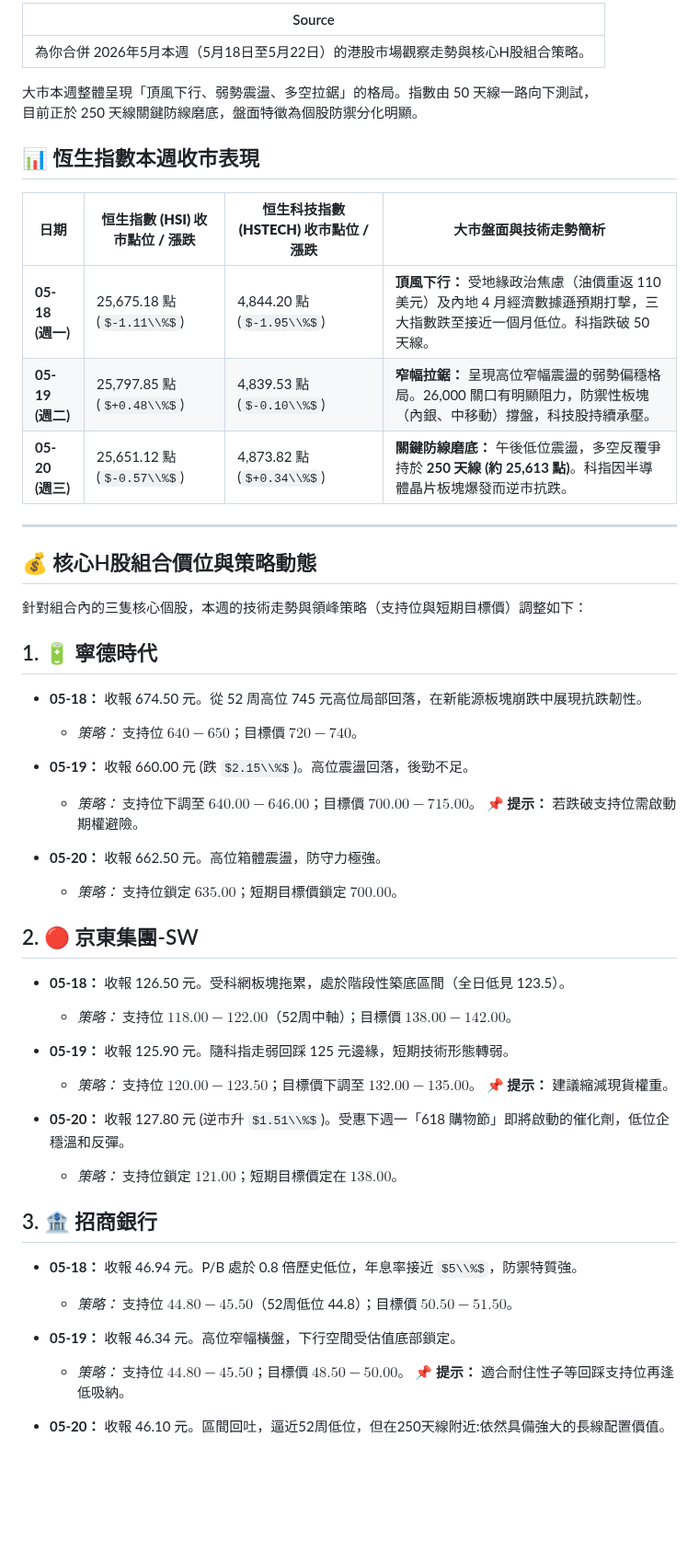
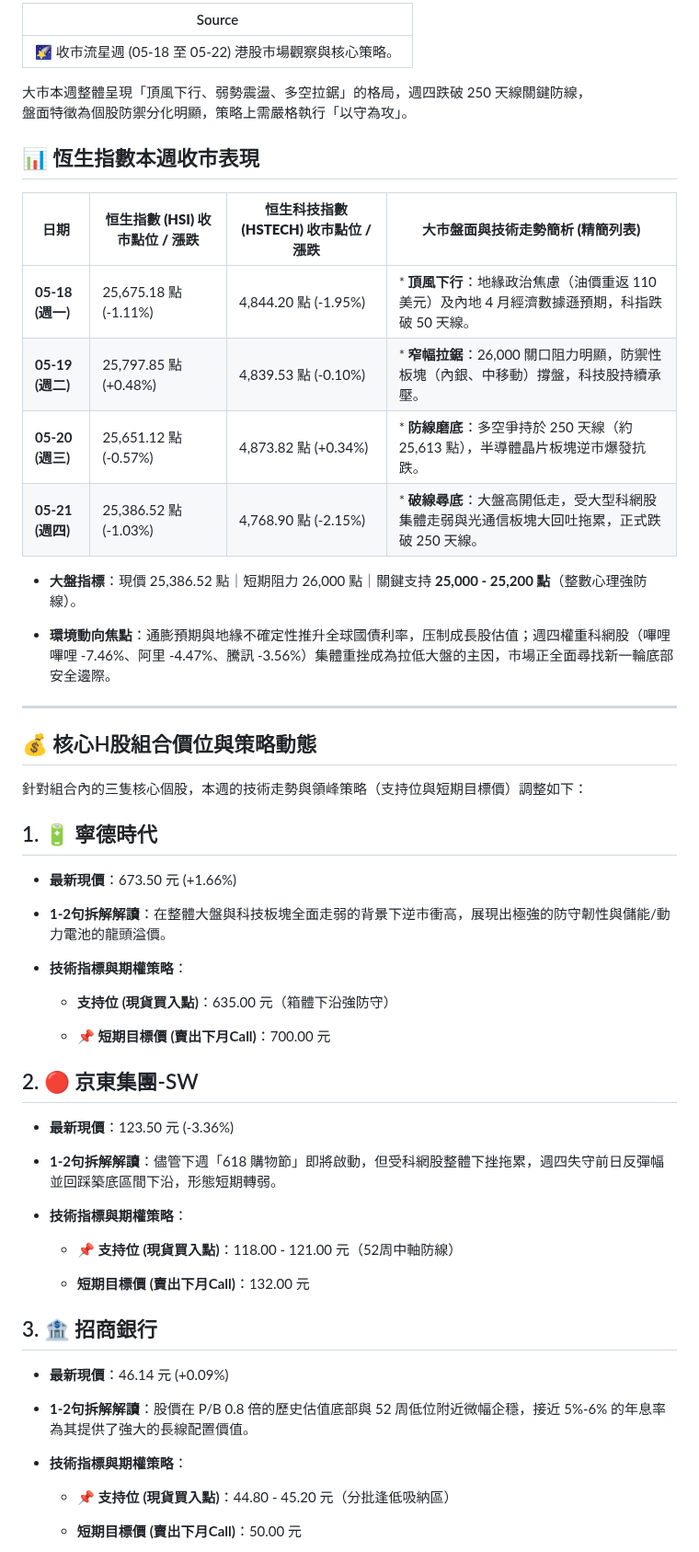
Before and after one commit to horae-git/gitHorae, a Markdown page: 五月流星觀察/收市流星週0518至0522.md, the part around one of its changes. Shown at 92% size. Rendered like a GitHub page; some formulas as TeX source; blank space fills up the shorter version.

Commit message:
Create market insights

```diff
--- a/五月流星觀察/收市流星週0518至0522.md
+++ b/五月流星觀察/收市流星週0518至0522.md
@@ -1,19 +1,25 @@
 ---
-Source: 為你合併 2026年5月本週（5月18日至5月22日）的港股市場觀察走勢與核心H股組合策略。
+Source: 🌠 收市流星週 (05-18 至 05-22) 港股市場觀察與核心策略。
 
 ---
 
-大市本週整體呈現「頂風下行、弱勢震盪、多空拉鋸」的格局。指數由 50 天線一路向下測試，
+大市本週整體呈現「頂風下行、弱勢震盪、多空拉鋸」的格局，週四跌破 250 天線關鍵防線，
 \
-目前正於 250 天線關鍵防線磨底，盤面特徵為個股防禦分化明顯。
+盤面特徵為個股防禦分化明顯，策略上需嚴格執行「以守為攻」。
 
 ## 📊 恆生指數本週收市表現
 
-| **日期** | **恒生指數 (HSI) 收市點位 / 漲跌** | **恒生科技指數 (HSTECH) 收市點位 / 漲跌** | **大市盤面與技術走勢簡析** |
+| **日期** | **恒生指數 (HSI) 收市點位 / 漲跌** | **恒生科技指數 (HSTECH) 收市點位 / 漲跌** | **大市盤面與技術走勢簡析 (精簡列表)** |
 | --- | --- | --- | --- |
-| **05-18 (週一)** | 25,675.18 點 ($-1.11\\%$) | 4,844.20 點 ($-1.95\\%$) | **頂風下行：** 受地緣政治焦慮（油價重返 110 美元）及內地 4 月經濟數據遜預期打擊，三大指數跌至接近一個月低位。科指跌破 50 天線。 |
-| **05-19 (週二)** | 25,797.85 點 ($+0.48\\%$) | 4,839.53 點 ($-0.10\\%$) | **窄幅拉鋸：** 呈現高位窄幅震盪的弱勢偏穩格局。26,000 關口有明顯阻力，防禦性板塊（內銀、中移動）撐盤，科技股持續承壓。 |
-| **05-20 (週三)** | 25,651.12 點 ($-0.57\\%$) | 4,873.82 點 ($+0.34\\%$) | **關鍵防線磨底：** 午後低位震盪，多空反覆爭持於 **250 天線 (約 25,613 點)**。科指因半導體晶片板塊爆發而逆市抗跌。 |
+| **05-18 (週一)** | 25,675.18 點 (-1.11%) | 4,844.20 點 (-1.95%) | \* **頂風下行**：地緣政治焦慮（油價重返 110 美元）及內地 4 月經濟數據遜預期，科指跌破 50 天線。 |
+| **05-19 (週二)** | 25,797.85 點 (+0.48%) | 4,839.53 點 (-0.10%) | \* **窄幅拉鋸**：26,000 關口阻力明顯，防禦性板塊（內銀、中移動）撐盤，科技股持續承壓。 |
+| **05-20 (週三)** | 25,651.12 點 (-0.57%) | 4,873.82 點 (+0.34%) | \* **防線磨底**：多空爭持於 250 天線（約 25,613 點），半導體晶片板塊逆市爆發抗跌。 |
+| **05-21 (週四)** | 25,386.52 點 (-1.03%) | 4,768.90 點 (-2.15%) | \* **破線尋底**：大盤高開低走，受大型科網股集體走弱與光通信板塊大回吐拖累，正式跌破 250 天線。 |
+
+
+-   **大盤指標**：現價 25,386.52 點｜短期阻力 26,000 點｜關鍵支持 **25,000 - 25,200 點**（整數心理強防線）。
+
+-   **環境動向焦點**：通膨預期與地緣不確定性推升全球國債利率，压制成長股估值；週四權重科網股（嗶哩嗶哩 -7.46%、阿里 -4.47%、騰訊 -3.56%）集體重挫成為拉低大盤的主因，市場正全面尋找新一輪底部安全邊際。
 
 ---
 
@@ -23,41 +29,37 @@ Source: 為你合併 2026年5月本週（5月18日至5月22日）的港股市場
 
 ## 1\. 🔋 寧德時代
 
--   **05-18：** 收報 674.50 元。從 52 周高位 745 元高位局部回落，在新能源板塊崩跌中展現抗跌韌性。
+-   **最新現價**：673.50 元 (+1.66%)
 
-    -   *策略：* 支持位 $640 - 650$；目標價 $720 - 740$。
+-   **1-2句拆解解讀**：在整體大盤與科技板塊全面走弱的背景下逆市衝高，展現出極強的防守韌性與儲能/動力電池的龍頭溢價。
 
--   **05-19：** 收報 660.00 元 (跌 $2.15\\%$)。高位震盪回落，後勁不足。
+-   **技術指標與期權策略**：
 
-    -   *策略：* 支持位下調至 $640.00 - 646.00$；目標價 $700.00 - 715.00$。 📌  **提示：** 若跌破支持位需啟動期權避險。
+    -   **支持位 (現貨買入點)**：635.00 元（箱體下沿強防守）
 
--   **05-20：** 收報 662.50 元。高位箱體震盪，防守力極強。
-
-    -   *策略：* 支持位鎖定 **$635.00$**；短期目標價鎖定 **$700.00$**。
+    -   📌 **短期目標價 (賣出下月Call)**：700.00 元
 
 ## 2\. 🔴 京東集團-SW
 
--   **05-18：** 收報 126.50 元。受科網板塊拖累，處於階段性築底區間（全日低見 123.5）。
+-   **最新現價**：123.50 元 (-3.36%)
 
-    -   *策略：* 支持位 $118.00 - 122.00$（52周中軸）；目標價 $138.00 - 142.00$。
+-   **1-2句拆解解讀**：儘管下週「618 購物節」即將啟動，但受科網股整體下挫拖累，週四失守前日反彈幅並回踩築底區間下沿，形態短期轉弱。
 
--   **05-19：** 收報 125.90 元。隨科指走弱回踩 125 元邊緣，短期技術形態轉弱。
+-   **技術指標與期權策略**：
 
-    -   *策略：* 支持位 $120.00 - 123.50$；目標價下調至 $132.00 - 135.00$。 📌  **提示：** 建議縮減現貨權重。
+    -   📌 **支持位 (現貨買入點)**：118.00 - 121.00 元（52周中軸防線）
 
--   **05-20：** 收報 127.80 元 (逆市升 $1.51\\%$)。受惠下週一「618 購物節」即將啟動的催化劑，低位企穩溫和反彈。
-
-    -   *策略：* 支持位鎖定 **$121.00$**；短期目標價定在 **$138.00$**。
+    -   **短期目標價 (賣出下月Call)**：132.00 元
 
 ## 3\. 🏦 招商銀行
 
--   **05-18：** 收報 46.94 元。P/B 處於 0.8 倍歷史低位，年息率接近 $5\\%$，防禦特質強。
+-   **最新現價**：46.14 元 (+0.09%)
 
-    -   *策略：* 支持位 $44.80 - 45.50$（52周低位 44.8）；目標價 $50.50 - 51.50$。
+-   **1-2句拆解解讀**：股價在 P/B 0.8 倍的歷史估值底部與 52 周低位附近微幅企穩，接近 5%-6% 的年息率為其提供了強大的長線配置價值。
 
--   **05-19：** 收報 46.34 元。高位窄幅橫盤，下行空間受估值底部鎖定。
+-   **技術指標與期權策略**：
 
-    -   *策略：* 支持位 $44.80 - 45.50$；目標價 $48.50 - 50.00$。 📌  **提示：** 適合耐住性子等回踩支持位再逢低吸納。
+    -   📌 **支持位 (現貨買入點)**：44.80 - 45.20 元（分批逢低吸納區）
 
--   **05-20：** 收報 46.10 元。區間回吐，逼近52周低位，但在250天線附近:依然具備強大的長線配置價值。
+    -   **短期目標價 (賣出下月Call)**：50.00 元
 
```
Also changed, not shown: other parts of 五月流星觀察/收市流星週0518至0522.md (+15 -8 lines).
